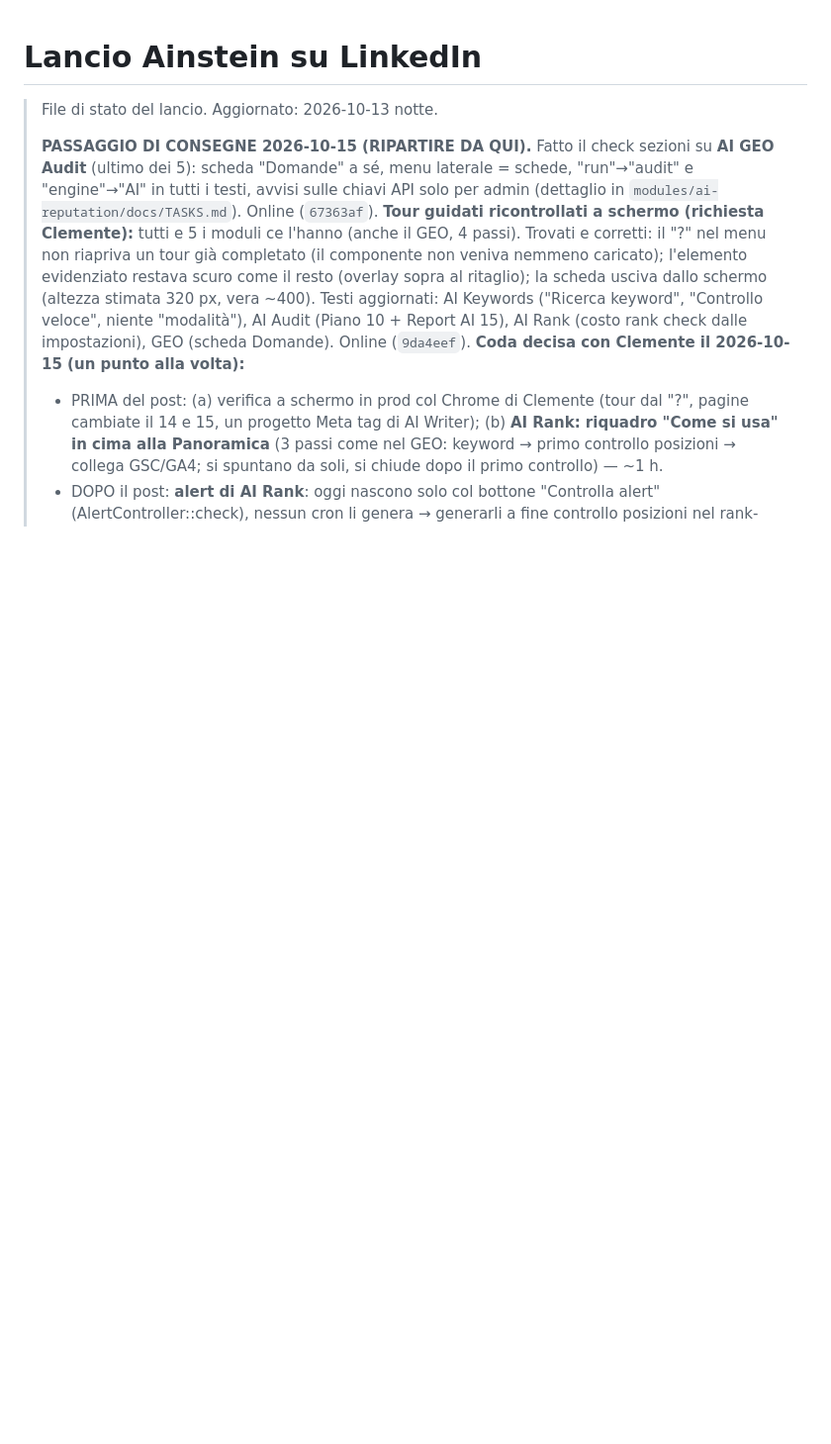
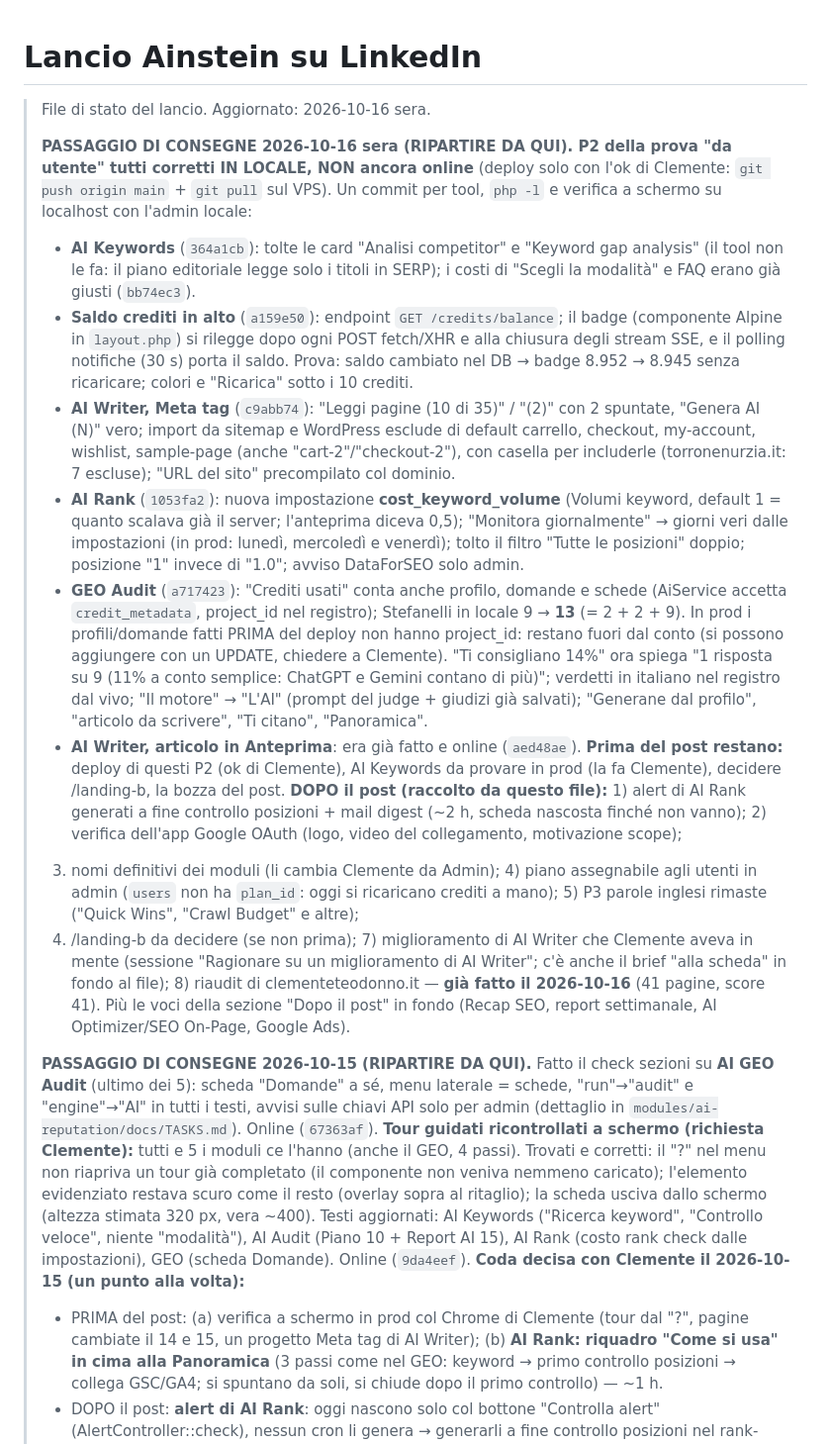
Before and after one commit to clembeweb/ainstein-seo-toolkit, a Markdown page: docs/LANCIO-LINKEDIN.md, the part around the change. Shown at 99% size. Rendered like a GitHub page; blank space fills up the shorter version.

Commit message:
docs: P2 della prova da utente corretti in locale (5 commit), da mettere online; lista del dopo-post
Co-Authored-By: Claude Opus 5.5 <noreply@anthropic.com>

```diff
--- a/docs/LANCIO-LINKEDIN.md
+++ b/docs/LANCIO-LINKEDIN.md
@@ -1,6 +1,38 @@
 # Lancio Ainstein su LinkedIn
 
-> File di stato del lancio. Aggiornato: 2026-10-13 notte.
+> File di stato del lancio. Aggiornato: 2026-10-16 sera.
+>
+> **PASSAGGIO DI CONSEGNE 2026-10-16 sera (RIPARTIRE DA QUI). P2 della prova "da utente" tutti corretti IN LOCALE,
+> NON ancora online** (deploy solo con l'ok di Clemente: `git push origin main` + `git pull` sul VPS). Un commit per tool,
+> `php -l` e verifica a schermo su localhost con l'admin locale:
+> - **AI Keywords** (`364a1cb`): tolte le card "Analisi competitor" e "Keyword gap analysis" (il tool non le fa: il piano
+>   editoriale legge solo i titoli in SERP); i costi di "Scegli la modalità" e FAQ erano già giusti (`bb74ec3`).
+> - **Saldo crediti in alto** (`a159e50`): endpoint `GET /credits/balance`; il badge (componente Alpine in `layout.php`)
+>   si rilegge dopo ogni POST fetch/XHR e alla chiusura degli stream SSE, e il polling notifiche (30 s) porta il saldo.
+>   Prova: saldo cambiato nel DB → badge 8.952 → 8.945 senza ricaricare; colori e "Ricarica" sotto i 10 crediti.
+> - **AI Writer, Meta tag** (`c9abb74`): "Leggi pagine (10 di 35)" / "(2)" con 2 spuntate, "Genera AI (N)" vero;
+>   import da sitemap e WordPress esclude di default carrello, checkout, my-account, wishlist, sample-page (anche
+>   "cart-2"/"checkout-2"), con casella per includerle (torronenurzia.it: 7 escluse); "URL del sito" precompilato col dominio.
+> - **AI Rank** (`1053fa2`): nuova impostazione **cost_keyword_volume** (Volumi keyword, default 1 = quanto scalava già il
+>   server; l'anteprima diceva 0,5); "Monitora giornalmente" → giorni veri dalle impostazioni (in prod: lunedì, mercoledì e
+>   venerdì); tolto il filtro "Tutte le posizioni" doppio; posizione "1" invece di "1.0"; avviso DataForSEO solo admin.
+> - **GEO Audit** (`a717423`): "Crediti usati" conta anche profilo, domande e schede (AiService accetta `credit_metadata`,
+>   project_id nel registro); Stefanelli in locale 9 → **13** (= 2 + 2 + 9). In prod i profili/domande fatti PRIMA del
+>   deploy non hanno project_id: restano fuori dal conto (si possono aggiungere con un UPDATE, chiedere a Clemente).
+>   "Ti consigliano 14%" ora spiega "1 risposta su 9 (11% a conto semplice: ChatGPT e Gemini contano di più)";
+>   verdetti in italiano nel registro dal vivo; "Il motore" → "L'AI" (prompt del judge + giudizi già salvati);
+>   "Generane dal profilo", "articolo da scrivere", "Ti citano", "Panoramica".
+> - **AI Writer, articolo in Anteprima**: era già fatto e online (`aed48ae`).
+> **Prima del post restano:** deploy di questi P2 (ok di Clemente), AI Keywords da provare in prod (la fa Clemente),
+> decidere /landing-b, la bozza del post.
+> **DOPO il post (raccolto da questo file):** 1) alert di AI Rank generati a fine controllo posizioni + mail digest (~2 h,
+> scheda nascosta finché non vanno); 2) verifica dell'app Google OAuth (logo, video del collegamento, motivazione scope);
+> 3) nomi definitivi dei moduli (li cambia Clemente da Admin); 4) piano assegnabile agli utenti in admin (`users` non ha
+> `plan_id`: oggi si ricaricano crediti a mano); 5) P3 parole inglesi rimaste ("Quick Wins", "Crawl Budget" e altre);
+> 6) /landing-b da decidere (se non prima); 7) miglioramento di AI Writer che Clemente aveva in mente (sessione "Ragionare
+> su un miglioramento di AI Writer"; c'è anche il brief "alla scheda" in fondo al file); 8) riaudit di clementeteodonno.it
+> — **già fatto il 2026-10-16** (41 pagine, score 41). Più le voci della sezione "Dopo il post" in fondo (Recap SEO,
+> report settimanale, AI Optimizer/SEO On-Page, Google Ads).
 >
 > **PASSAGGIO DI CONSEGNE 2026-10-15 (RIPARTIRE DA QUI).** Fatto il check sezioni su **AI GEO Audit** (ultimo dei 5):
 > scheda "Domande" a sé, menu laterale = schede, "run"→"audit" e "engine"→"AI" in tutti i testi, avvisi sulle chiavi API
```
